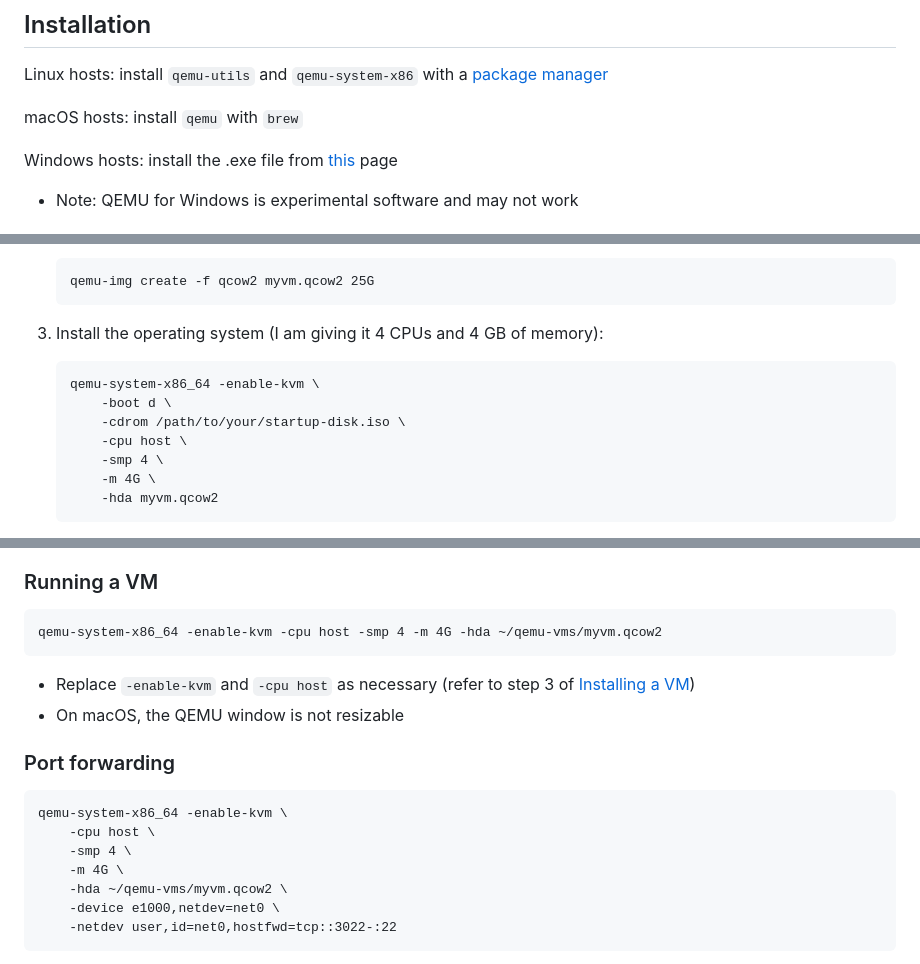
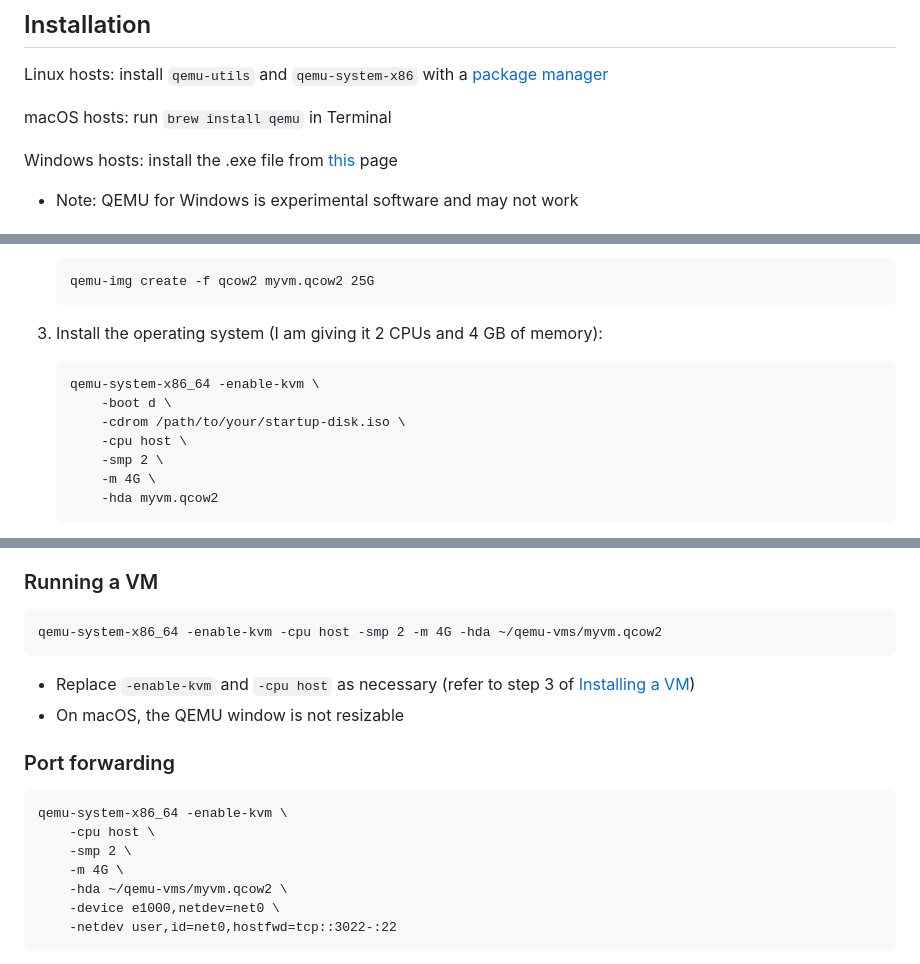
Before and after one commit to chrislattman/blogging-project, a Markdown page: docs/qemu/README.md, 3 parts joined by grey strips. Rendered like a GitHub page.

````diff
--- a/docs/qemu/README.md
+++ b/docs/qemu/README.md
@@ -27,7 +27,7 @@ There are graphical interfaces available for QEMU, which can help you if you are
 
 Linux hosts: install `qemu-utils` and `qemu-system-x86` with a [package manager](../terminal-commands#package-managers)
 
-macOS hosts: install `qemu` with `brew`
+macOS hosts: run `brew install qemu` in Terminal
 
 Windows hosts: install the .exe file from [this](https://qemu.weilnetz.de/w64/) page
 
@@ -50,14 +50,14 @@ Windows hosts: install the .exe file from [this](https://qemu.weilnetz.de/w64/)
     qemu-img create -f qcow2 myvm.qcow2 25G
     ```
 
-1. Install the operating system (I am giving it 4 CPUs and 4 GB of memory):
+1. Install the operating system (I am giving it 2 CPUs and 4 GB of memory):
 
     ```
     qemu-system-x86_64 -enable-kvm \
         -boot d \
         -cdrom /path/to/your/startup-disk.iso \
         -cpu host \
-        -smp 4 \
+        -smp 2 \
         -m 4G \
         -hda myvm.qcow2
     ```
@@ -75,7 +75,7 @@ Windows hosts: install the .exe file from [this](https://qemu.weilnetz.de/w64/)
 ### Running a VM
 
 ```
-qemu-system-x86_64 -enable-kvm -cpu host -smp 4 -m 4G -hda ~/qemu-vms/myvm.qcow2
+qemu-system-x86_64 -enable-kvm -cpu host -smp 2 -m 4G -hda ~/qemu-vms/myvm.qcow2
 ```
 
 - Replace `-enable-kvm` and `-cpu host` as necessary (refer to step 3 of [Installing a VM](#installing-a-vm))
@@ -86,7 +86,7 @@ qemu-system-x86_64 -enable-kvm -cpu host -smp 4 -m 4G -hda ~/qemu-vms/myvm.qcow2
 ```
 qemu-system-x86_64 -enable-kvm \
     -cpu host \
-    -smp 4 \
+    -smp 2 \
     -m 4G \
     -hda ~/qemu-vms/myvm.qcow2 \
     -device e1000,netdev=net0 \
````
Also changed, not shown: other parts of docs/qemu/README.md (+2 -2 lines).
